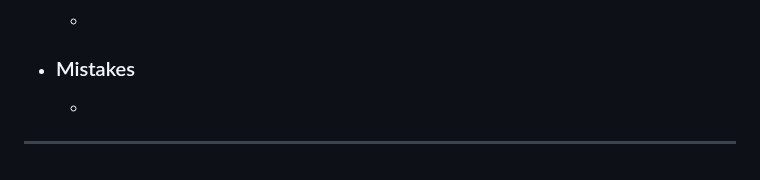
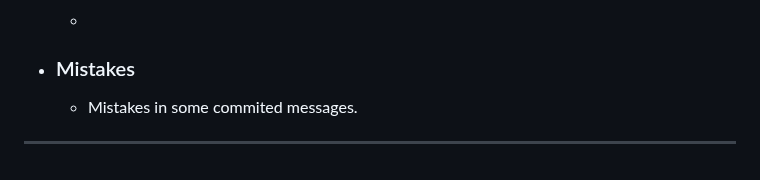
Before and after one commit to keelam13/Medsmory, a Markdown page: TESTING.md, the part around the change. Drawn GitHub-style.

Commit message:
Add to mistakes made during the project

```diff
--- a/TESTING.md
+++ b/TESTING.md
@@ -119,7 +119,6 @@ Aside from testing the website of its responsiveness using the dev tools, the [A
     -
 
 + ### Mistakes
-    -
-
+    - Mistakes in some commited messages.
 
 ---
```
